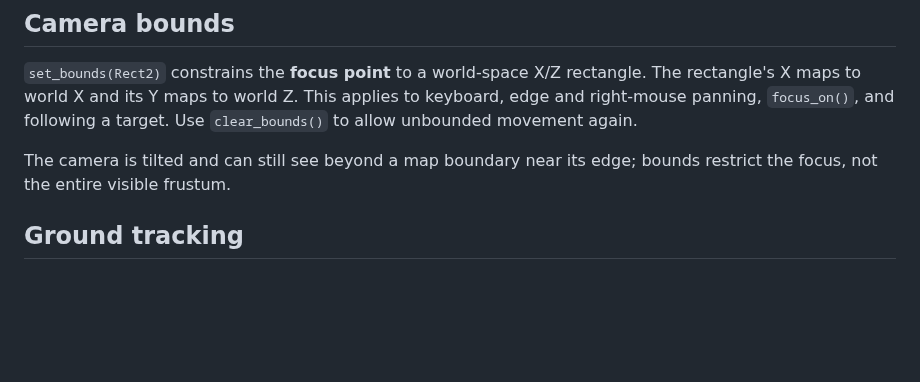
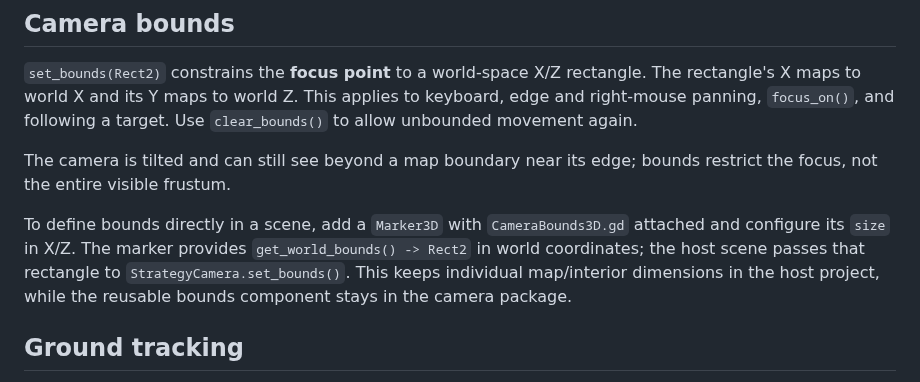
Before and after one commit to Technikhighknee/my-godot-collection, a Markdown page: strategy_camera/README.md, the part around the change. Drawn GitHub-style; blank space fills up the shorter version.

Commit message:
docs(strategy-camera): document CameraBounds3D marker

```diff
--- a/strategy_camera/README.md
+++ b/strategy_camera/README.md
@@ -25,6 +25,13 @@ Use `clear_bounds()` to allow unbounded movement again.
 
 The camera is tilted and can still see beyond a map boundary near its edge;
 bounds restrict the focus, not the entire visible frustum.
+
+To define bounds directly in a scene, add a `Marker3D` with
+`CameraBounds3D.gd` attached and configure its `size` in X/Z.
+The marker provides `get_world_bounds() -> Rect2` in world coordinates;
+the host scene passes that rectangle to `StrategyCamera.set_bounds()`.
+This keeps individual map/interior dimensions in the host project,
+while the reusable bounds component stays in the camera package.
 
 ## Ground tracking
 
```
